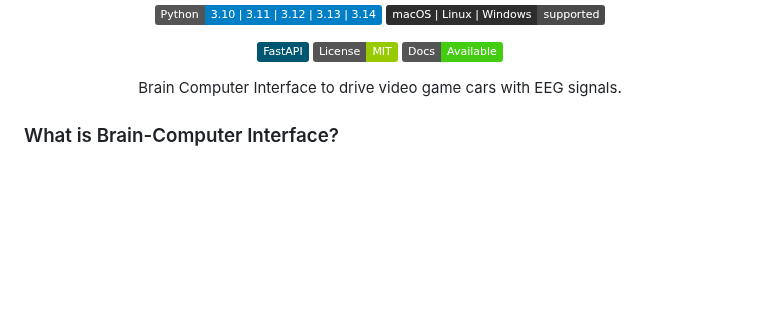
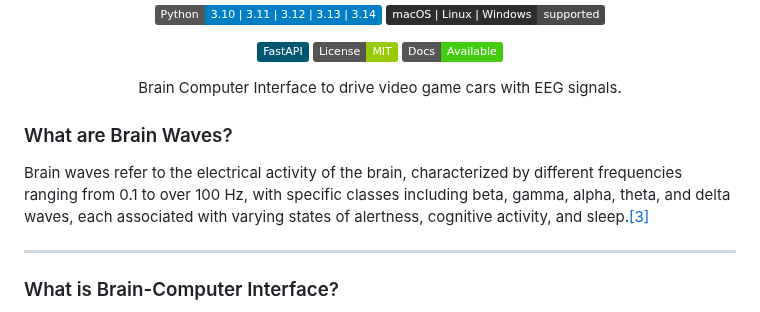
Before and after one commit to CoffeeIsAllYouNeed/Invisible-Driver, a Markdown page: docs/README.md, the part around the change. Rendered like a GitHub page; badges without logos; blank space fills up the shorter version.

Commit message:
update: brain waves doc

```diff
--- a/docs/README.md
+++ b/docs/README.md
@@ -15,6 +15,12 @@
 <p align="center">
 Brain Computer Interface to drive video game cars with EEG signals.
 </p>
+
+### What are Brain Waves?
+
+Brain waves refer to the electrical activity of the brain, characterized by different frequencies ranging from 0.1 to over 100 Hz, with specific classes including beta, gamma, alpha, theta, and delta waves, each associated with varying states of alertness, cognitive activity, and sleep.[[3]](#ref-3)
+
+---
 
 ### What is Brain-Computer Interface?
 
```
